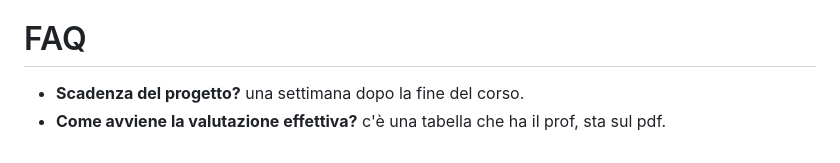
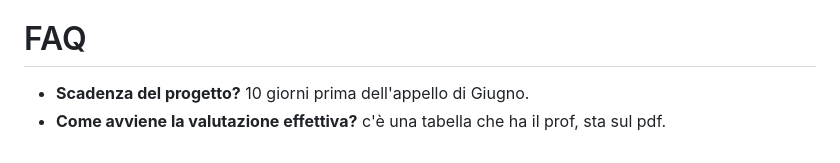
Before and after one commit to lorenzozulli/progetto-tecnologie-web, a Markdown page: README.md, the part around the change. GitHub-like rendering.

Commit message:
Sistemazione di un errorino del README.md

```diff
--- a/README.md
+++ b/README.md
@@ -96,5 +96,5 @@ Organizzazione della Documentazione (Al termine del progetto dovrà essere redat
 - **Soluzioni adottate:** illustrazione delle soluzioni tecnologicamente più interessanti adottate da porre all’attenzione del docente per la valutazione (segnaliamo qualche funzione carina).
 
 # FAQ
-- **Scadenza del progetto?** una settimana dopo la fine del corso.
+- **Scadenza del progetto?** 10 giorni prima dell'appello di Giugno.
 - **Come avviene la valutazione effettiva?** c'è una tabella che ha il prof, sta sul pdf.
```
